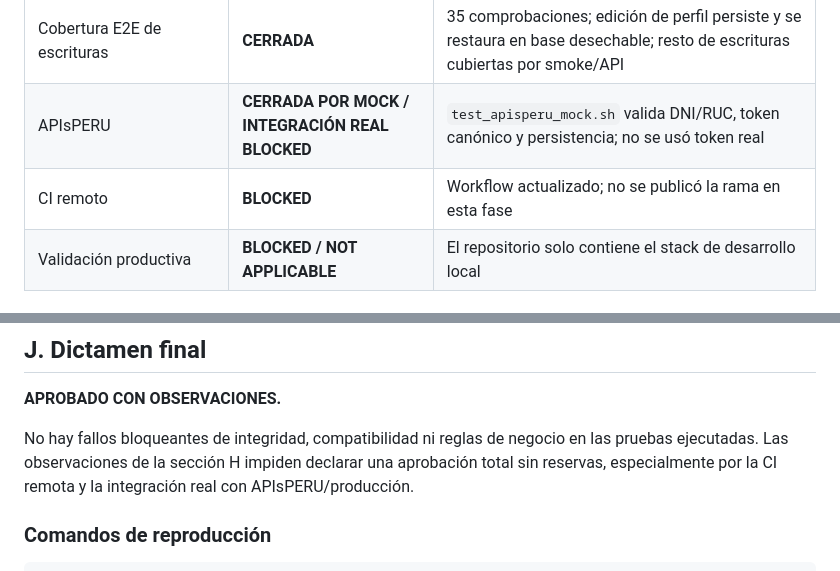
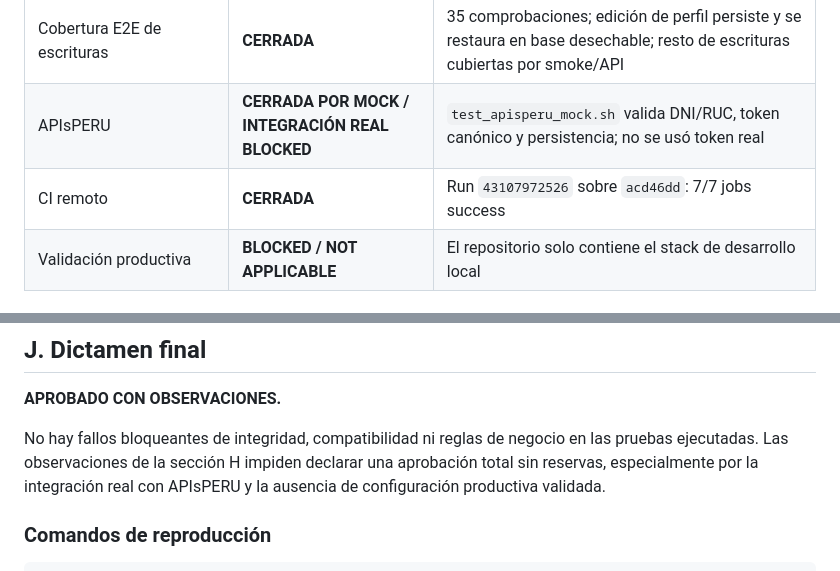
Before and after one commit to gidanodfu/SOL, a Markdown page: docs/reports/mariadb-validation-report.md, 2 parts joined by grey strips. GitHub-like rendering.

```diff
--- a/docs/reports/mariadb-validation-report.md
+++ b/docs/reports/mariadb-validation-report.md
@@ -81,7 +81,7 @@ con todas sus columnas.
 | Rollback de migraciones | **CERRADA** | Rollback deja solo `migrations`; re-migración restaura 28 tablas y restricciones |
 | Cobertura E2E de escrituras | **CERRADA** | 35 comprobaciones; edición de perfil persiste y se restaura en base desechable; resto de escrituras cubiertas por smoke/API |
 | APIsPERU | **CERRADA POR MOCK / INTEGRACIÓN REAL BLOCKED** | `test_apisperu_mock.sh` valida DNI/RUC, token canónico y persistencia; no se usó token real |
-| CI remoto | **BLOCKED** | Workflow actualizado; no se publicó la rama en esta fase |
+| CI remoto | **CERRADA** | Run `43107972526` sobre `acd46dd`: 7/7 jobs success |
 | Validación productiva | **BLOCKED / NOT APPLICABLE** | El repositorio solo contiene el stack de desarrollo local |
 
 ### Tabla 28: `migrations`
@@ -174,7 +173,7 @@ definirse en la infraestructura de cada institución.
 
 **APROBADO CON OBSERVACIONES.**
 
-No hay fallos bloqueantes de integridad, compatibilidad ni reglas de negocio en las pruebas ejecutadas. Las observaciones de la sección H impiden declarar una aprobación total sin reservas, especialmente por la CI remota y la integración real con APIsPERU/producción.
+No hay fallos bloqueantes de integridad, compatibilidad ni reglas de negocio en las pruebas ejecutadas. Las observaciones de la sección H impiden declarar una aprobación total sin reservas, especialmente por la integración real con APIsPERU y la ausencia de configuración productiva validada.
 
 ### Comandos de reproducción
 
```
Also changed, not shown: other parts of docs/reports/mariadb-validation-report.md (+6 -7 lines), docs/ci.md (+10 -4 lines).
